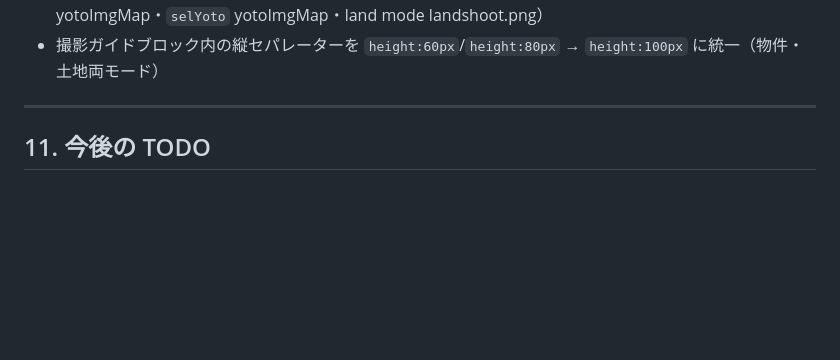
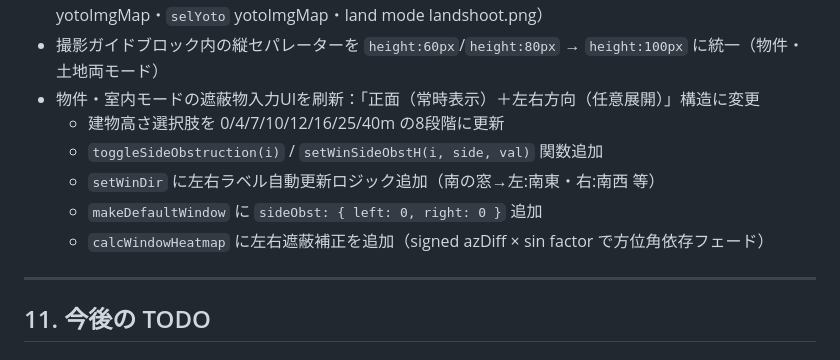
Before and after one commit to kokingbeach-netizen/sunny-app, a Markdown page: CLAUDE.md, the part around the change. Drawn GitHub-style; blank space fills up the shorter version.

Commit message:
update CLAUDE.md: log side obstruction UI and calc changes
Co-Authored-By: Claude Sonnet 4.6 <noreply@anthropic.com>

```diff
--- a/CLAUDE.md
+++ b/CLAUDE.md
@@ -518,6 +518,12 @@ PHOTO_TAB_MAP = {
 - 土地・屋外モード撮影ガイドを物件モードと同一アンバーカードデザインに統一（`construction-guide-section`・landshoot.png・「詳しくみる」ボタン）・タイトルをセンター揃えに修正
 - 撮影ガイドブロック内の全画像を `max-width:80px` → `max-width:120px` に拡大（`renderWindowCard` yotoImgMap・`selYoto` yotoImgMap・land mode landshoot.png）
 - 撮影ガイドブロック内の縦セパレーターを `height:60px`/`height:80px` → `height:100px` に統一（物件・土地両モード）
+- 物件・室内モードの遮蔽物入力UIを刷新：「正面（常時表示）＋左右方向（任意展開）」構造に変更
+  - 建物高さ選択肢を 0/4/7/10/12/16/25/40m の8段階に更新
+  - `toggleSideObstruction(i)` / `setWinSideObstH(i, side, val)` 関数追加
+  - `setWinDir` に左右ラベル自動更新ロジック追加（南の窓→左:南東・右:南西 等）
+  - `makeDefaultWindow` に `sideObst: { left: 0, right: 0 }` 追加
+  - `calcWindowHeatmap` に左右遮蔽補正を追加（signed azDiff × sin factor で方位角依存フェード）
 
 ---
 
```
